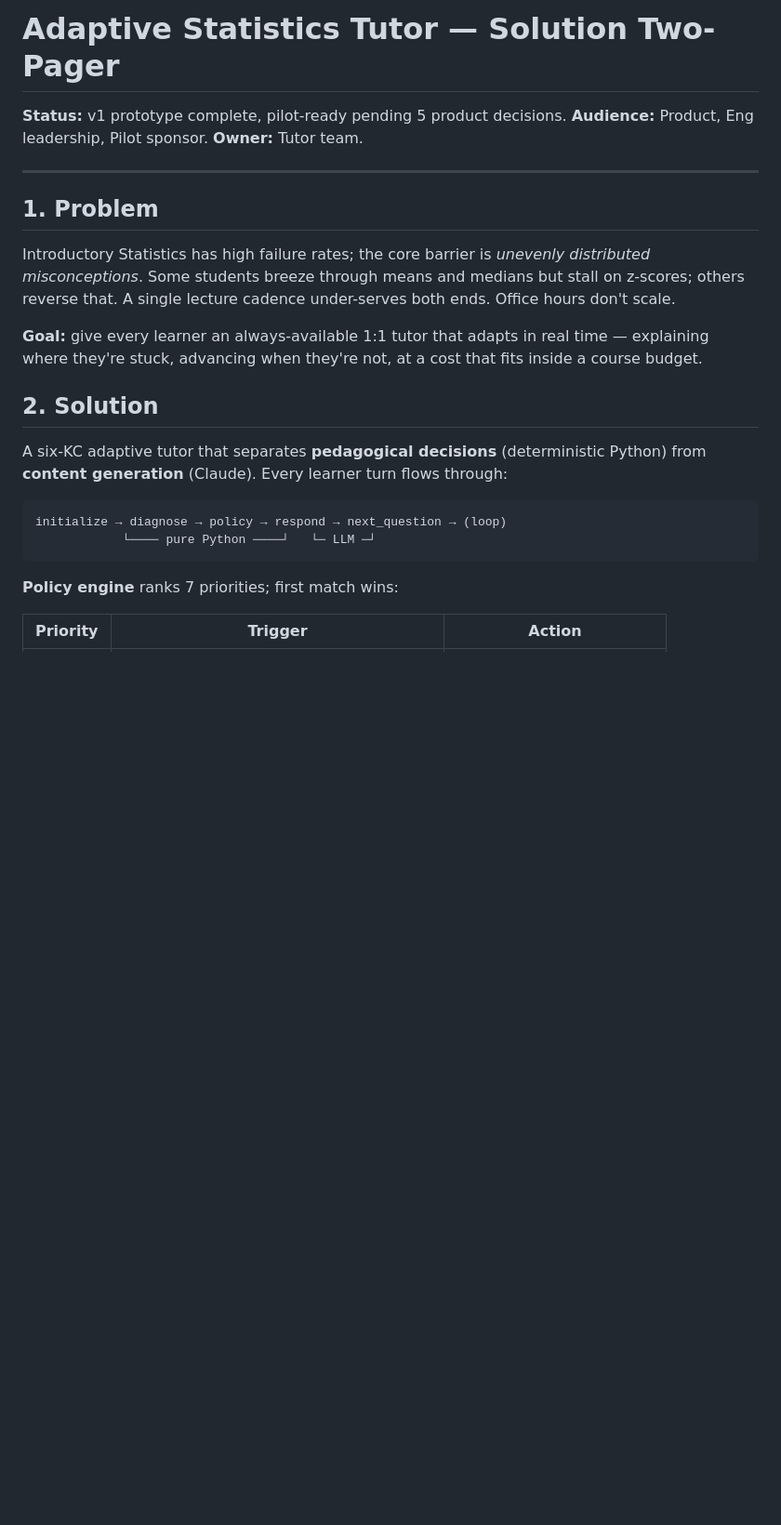
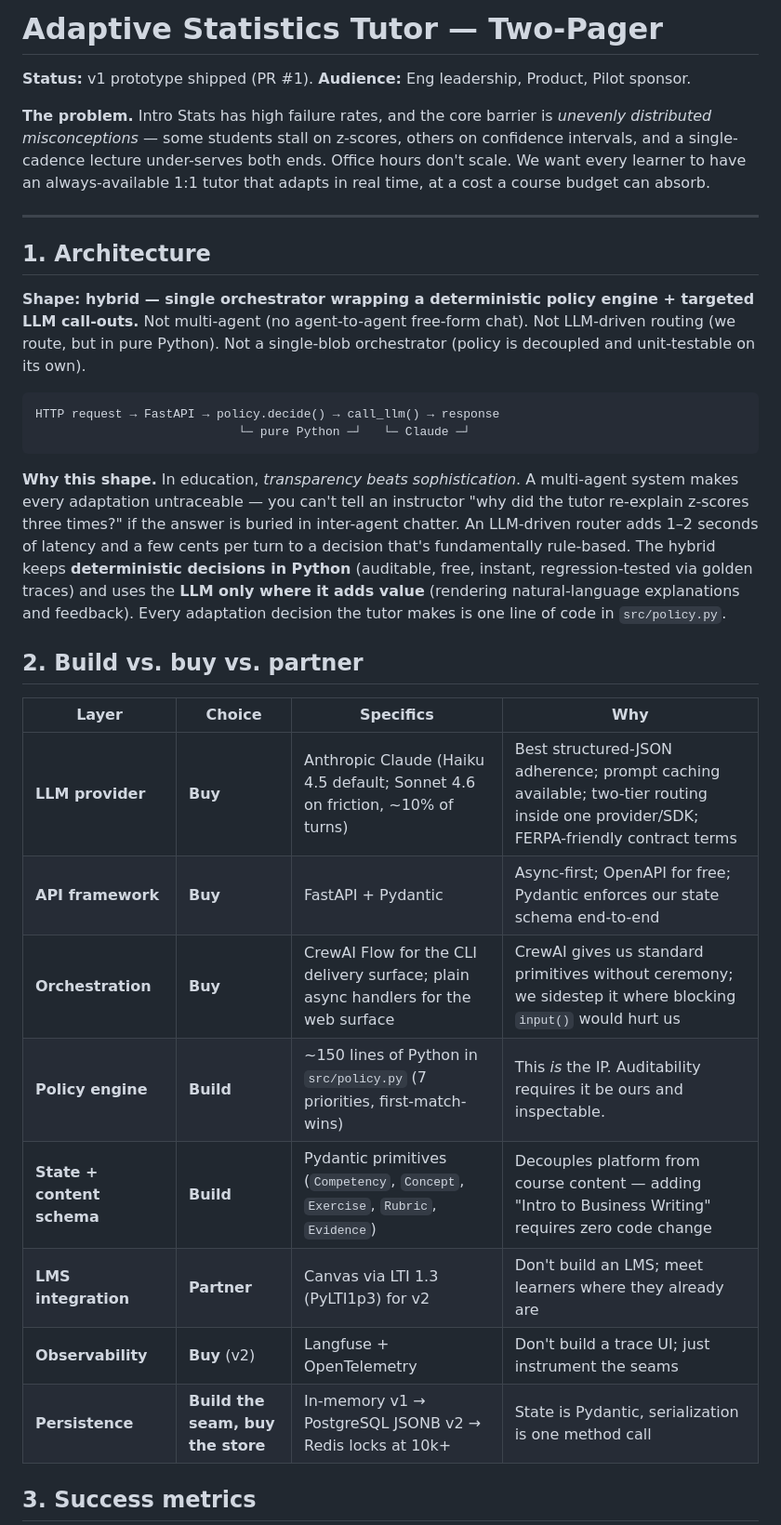
Before and after one commit to jean-claude-bogdan/adaptive-stats-tutor, a Markdown page: docs/TWO_PAGER.md, the part around one of its changes. Shown at 93% size. GitHub-like rendering; blank space fills up the shorter version.

````diff
--- a/docs/TWO_PAGER.md
+++ b/docs/TWO_PAGER.md
@@ -1,26 +1,34 @@
-# Adaptive Statistics Tutor — Solution Two-Pager
+# Adaptive Statistics Tutor — Two-Pager
 
-**Status:** v1 prototype complete, pilot-ready pending 5 product decisions.
-**Audience:** Product, Eng leadership, Pilot sponsor.
-**Owner:** Tutor team.
+**Status:** v1 prototype shipped (PR #1). **Audience:** Eng leadership, Product, Pilot sponsor.
+
+**The problem.** Intro Stats has high failure rates, and the core barrier is *unevenly distributed misconceptions* — some students stall on z-scores, others on confidence intervals, and a single-cadence lecture under-serves both ends. Office hours don't scale. We want every learner to have an always-available 1:1 tutor that adapts in real time, at a cost a course budget can absorb.
 
 ---
 
-## 1. Problem
+## 1. Architecture
 
-Introductory Statistics has high failure rates; the core barrier is *unevenly distributed misconceptions*. Some students breeze through means and medians but stall on z-scores; others reverse that. A single lecture cadence under-serves both ends. Office hours don't scale.
-
-**Goal:** give every learner an always-available 1:1 tutor that adapts in real time — explaining where they're stuck, advancing when they're not, at a cost that fits inside a course budget.
-
-## 2. Solution
-
-A six-KC adaptive tutor that separates **pedagogical decisions** (deterministic Python) from **content generation** (Claude). Every learner turn flows through:
+**Shape: hybrid — single orchestrator wrapping a deterministic policy engine + targeted LLM call-outs.** Not multi-agent (no agent-to-agent free-form chat). Not LLM-driven routing (we route, but in pure Python). Not a single-blob orchestrator (policy is decoupled and unit-testable on its own).
 
 ```
-initialize → diagnose → policy → respond → next_question → (loop)
-            └──── pure Python ────┘   └─ LLM ─┘
+HTTP request → FastAPI → policy.decide() → call_llm() → response
+                            └─ pure Python ─┘   └─ Claude ─┘
 ```
 
-**Policy engine** ranks 7 priorities; first match wins:
+**Why this shape.** In education, *transparency beats sophistication*. A multi-agent system makes every adaptation untraceable — you can't tell an instructor "why did the tutor re-explain z-scores three times?" if the answer is buried in inter-agent chatter. An LLM-driven router adds 1–2 seconds of latency and a few cents per turn to a decision that's fundamentally rule-based. The hybrid keeps **deterministic decisions in Python** (auditable, free, instant, regression-tested via golden traces) and uses the **LLM only where it adds value** (rendering natural-language explanations and feedback). Every adaptation decision the tutor makes is one line of code in `src/policy.py`.
 
-| Priority | Trigger | Action |
+## 2. Build vs. buy vs. partner
+
+| Layer | Choice | Specifics | Why |
+|---|---|---|---|
+| **LLM provider** | **Buy** | Anthropic Claude (Haiku 4.5 default; Sonnet 4.6 on friction, ~10% of turns) | Best structured-JSON adherence; prompt caching available; two-tier routing inside one provider/SDK; FERPA-friendly contract terms |
+| **API framework** | **Buy** | FastAPI + Pydantic | Async-first; OpenAPI for free; Pydantic enforces our state schema end-to-end |
+| **Orchestration** | **Buy** | CrewAI Flow for the CLI delivery surface; plain async handlers for the web surface | CrewAI gives us standard primitives without ceremony; we sidestep it where blocking `input()` would hurt us |
+| **Policy engine** | **Build** | ~150 lines of Python in `src/policy.py` (7 priorities, first-match-wins) | This *is* the IP. Auditability requires it be ours and inspectable. |
+| **State + content schema** | **Build** | Pydantic primitives (`Competency`, `Concept`, `Exercise`, `Rubric`, `Evidence`) | Decouples platform from course content — adding "Intro to Business Writing" requires zero code change |
+| **LMS integration** | **Partner** | Canvas via LTI 1.3 (PyLTI1p3) for v2 | Don't build an LMS; meet learners where they already are |
+| **Observability** | **Buy** (v2) | Langfuse + OpenTelemetry | Don't build a trace UI; just instrument the seams |
+| **Persistence** | **Build the seam, buy the store** | In-memory v1 → PostgreSQL JSONB v2 → Redis locks at 10k+ | State is Pydantic, serialization is one method call |
+
+## 3. Success metrics
+
````
Also changed, not shown: other parts of docs/TWO_PAGER.md (+34 -73 lines).
